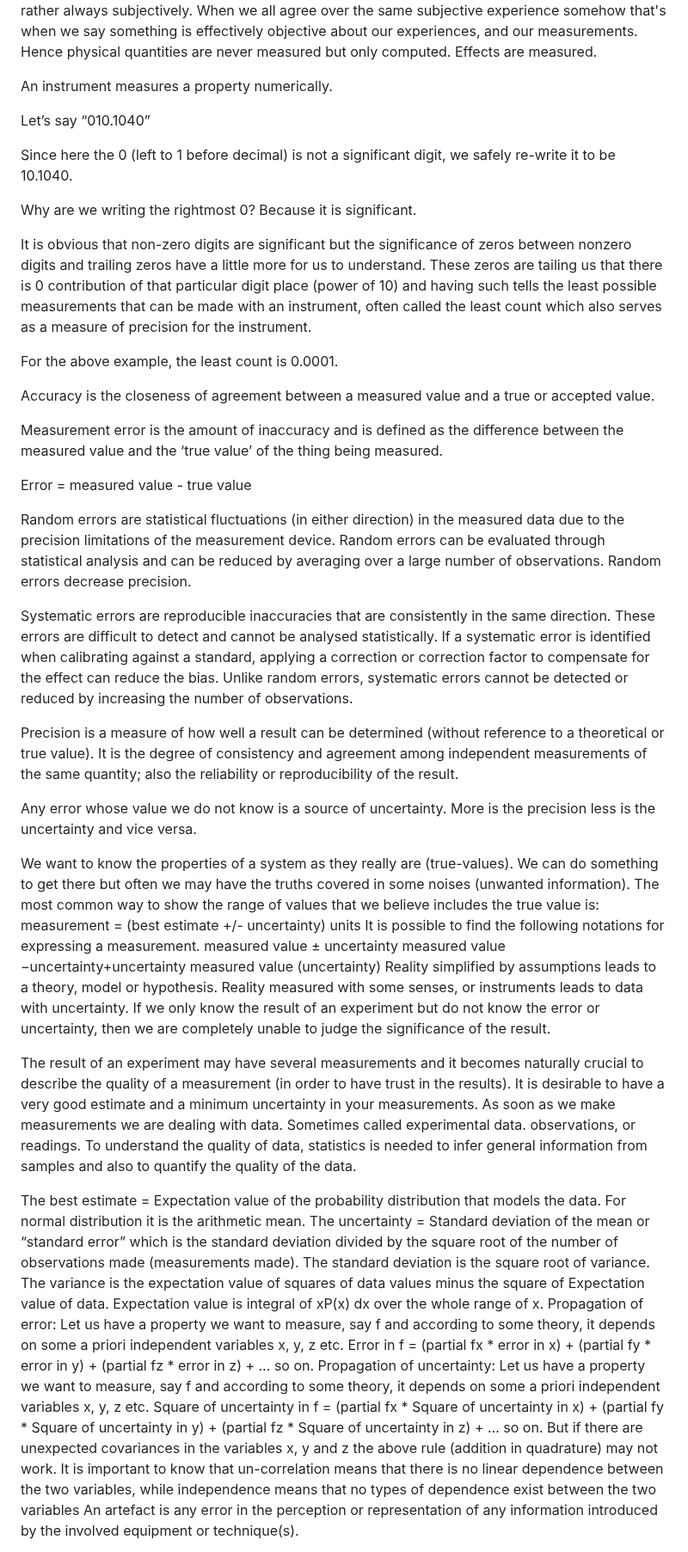
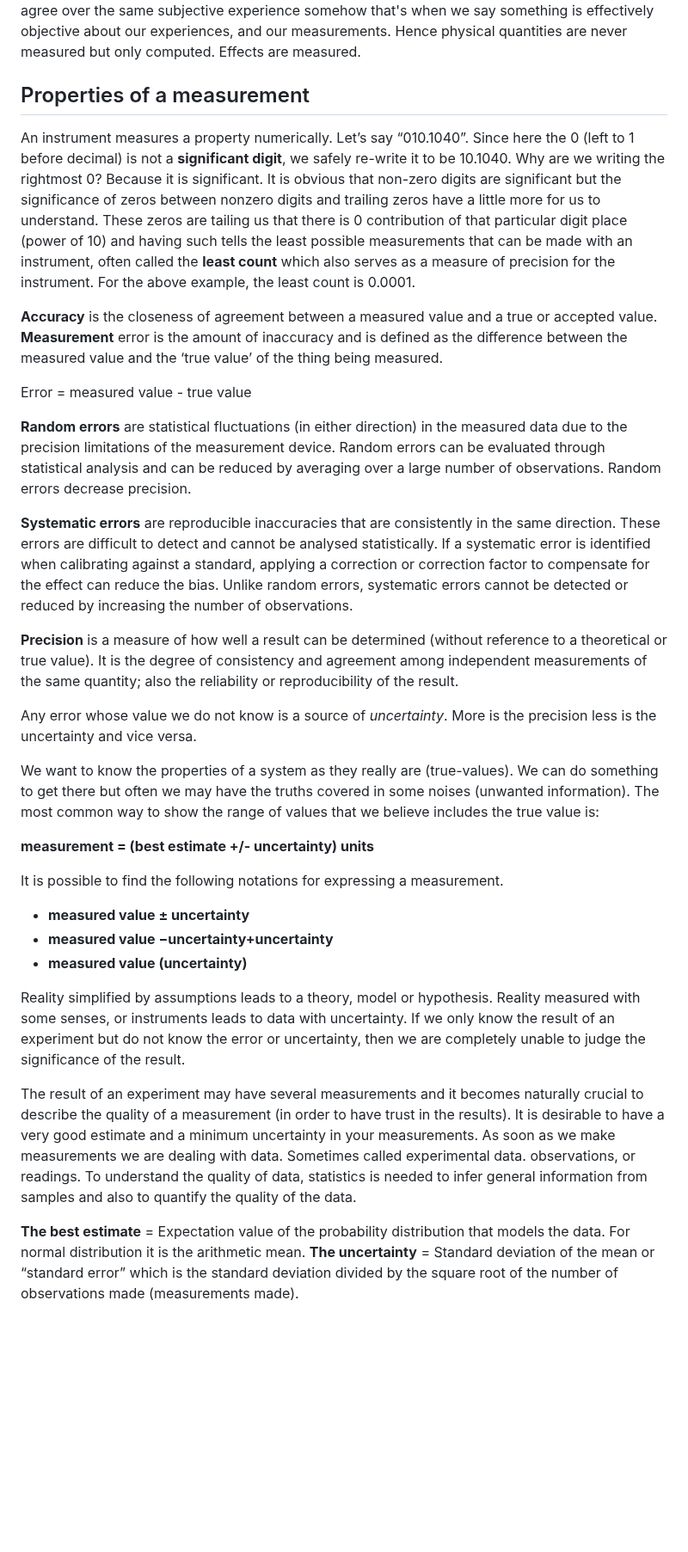
Before and after one commit to UV-1999/uv-1999.github.io, a Markdown page: notes/science.md, the part around one of its changes. Shown at 86% size. GitHub-like rendering; blank space fills up the shorter version.

```diff
--- a/notes/science.md
+++ b/notes/science.md
@@ -57,50 +55,39 @@ What IS a measurement?
 It is a property of a system, a system is something we define ourselves, it is not necessary that we have clear cut boundaries of the system. Properties are constructed predicates that conforms to reality subject to our experience aided by our senses. We cannot sense electric charge, but it is a physical property because it comes with a theory that works. Since we can only have a comparative description of these properties, we create reference values which are called units. 1 Coulomb charge may not be something real ontologically. It is just a computable property of the system that we compute or in an informal way, measure, by some instruments. The instrument works by an effect that makes us feel sensible experiences, like seeing two gold leaf repelling each other by some amount. So even if charges are a part of the absolute objective reality still all we can do is see its effects only. The effects we can observe and sense by some analysis. These effects are the act of making a measurement. Such and other sensible experiences are the only way we can decide if the theory works or not. Data visualisation is also just an effect of nature in a way that we can sense. A model or theory fits not objectively but rather always subjectively. When we all agree over the same subjective experience somehow that's when we say something is effectively objective about our experiences, and our measurements. Hence physical quantities are never measured but only computed. Effects are measured.
 
-An instrument measures a property numerically.
-
-Let’s say “010.1040”
-
-Since here the 0 (left to 1 before decimal) is not a significant digit, we safely re-write it to be 10.1040.
-
+## Properties of a measurement
+An instrument measures a property numerically. Let’s say “010.1040”.
+Since here the 0 (left to 1 before decimal) is not a **significant digit**, we safely re-write it to be 10.1040.
 Why are we writing the rightmost 0? Because it is significant.
-
-It is obvious that non-zero digits are significant but the significance of zeros between nonzero digits and trailing zeros have a little more for us to understand. These zeros are tailing us that there is 0 contribution of that particular digit place (power of 10) and having such tells the least possible measurements that can be made with an instrument, often called the least count which also serves as a measure of precision for the instrument.
-
+It is obvious that non-zero digits are significant but the significance of zeros between nonzero digits and trailing zeros have a little more for us to understand. These zeros are tailing us that there is 0 contribution of that particular digit place (power of 10) and having such tells the least possible measurements that can be made with an instrument, often called the **least count** which also serves as a measure of precision for the instrument.
 For the above example, the least count is 0.0001.
 
-Accuracy is the closeness of agreement between a measured value and a true or accepted value.
-
-Measurement error is the amount of inaccuracy and is defined as the difference between the measured value and the ‘true value’ of the thing being measured.
+**Accuracy** is the closeness of agreement between a measured value and a true or accepted value.
+**Measurement** error is the amount of inaccuracy and is defined as the difference between the measured value and the ‘true value’ of the thing being measured.
 
 Error = measured value - true value
 
-Random errors are statistical fluctuations (in either direction) in the measured data due to the precision limitations of the measurement device. Random errors can be evaluated through statistical analysis and can be reduced by averaging over a large number of observations. Random errors decrease precision.
+**Random errors** are statistical fluctuations (in either direction) in the measured data due to the precision limitations of the measurement device. Random errors can be evaluated through statistical analysis and can be reduced by averaging over a large number of observations. Random errors decrease precision.
 
-Systematic errors are reproducible inaccuracies that are consistently in the same direction. These errors are difficult to detect and cannot be analysed statistically. If a systematic error is identified when calibrating against a standard, applying a correction or correction factor to compensate for the effect can reduce the bias. Unlike random errors, systematic errors cannot be detected or reduced by increasing the number of observations.
+**Systematic errors** are reproducible inaccuracies that are consistently in the same direction. These errors are difficult to detect and cannot be analysed statistically. If a systematic error is identified when calibrating against a standard, applying a correction or correction factor to compensate for the effect can reduce the bias. Unlike random errors, systematic errors cannot be detected or reduced by increasing the number of observations.
 
-Precision is a measure of how well a result can be determined (without reference to a theoretical or true value). It is the degree of consistency and agreement among independent measurements of the same quantity; also the reliability or reproducibility of the result.
+**Precision** is a measure of how well a result can be determined (without reference to a theoretical or true value). It is the degree of consistency and agreement among independent measurements of the same quantity; also the reliability or reproducibility of the result.
 
-Any error whose value we do not know is a source of uncertainty. More is the precision less is the uncertainty and vice versa.
+Any error whose value we do not know is a source of *uncertainty*. More is the precision less is the uncertainty and vice versa.
 
 We want to know the properties of a system as they really are (true-values). We can do something to get there but often we may have the truths covered in some noises (unwanted information). The most common way to show the range of values that we believe includes the true value is:
-measurement = (best estimate +/- uncertainty) units
+
+**measurement = (best estimate +/- uncertainty) units**
+
 It is possible to find the following notations for expressing a measurement.
-measured value ± uncertainty
-measured value −uncertainty+uncertainty
-measured value (uncertainty)
+
+- **measured value ± uncertainty**
+- **measured value −uncertainty+uncertainty**
+- **measured value (uncertainty)**
+
 Reality simplified by assumptions leads to a theory, model or hypothesis. Reality measured with some senses, or instruments leads to data with uncertainty. If we only know the result of an experiment but do not know the error or uncertainty, then we are completely unable to judge the significance of the result.
 
 The result of an experiment may have several measurements and it becomes naturally crucial to describe the quality of a measurement (in order to have trust in the results). It is desirable to have a very good estimate and a minimum uncertainty in your measurements. As soon as we make measurements we are dealing with data. Sometimes called experimental data. observations, or readings. To understand the quality of data, statistics is needed to infer general information from samples and also to quantify the quality of the data.
 
-The best estimate = Expectation value of the probability distribution that models the data. For normal distribution it is the arithmetic mean.
-The uncertainty = Standard deviation of the mean or “standard error” which is the standard deviation divided by the square root of the number of observations made (measurements made).
-The standard deviation is the square root of variance.
-The variance is the expectation value of squares of data values minus the square of Expectation value of data.
-Expectation value is integral of xP(x) dx over the whole range of x.
-Propagation of error: Let us have a property we want to measure, say f and according to some theory, it depends on some a priori independent variables x, y, z etc.
-Error in f = (partial fx * error in x)  + (partial fy * error in y) + (partial fz * error in z) + … so on.
-Propagation of uncertainty: Let us have a property we want to measure, say f and according to some theory, it depends on some a priori independent variables x, y, z etc.
-Square of uncertainty in f = (partial fx * Square of uncertainty in x)  + (partial fy * Square of uncertainty in y) + (partial fz * Square of uncertainty in z) + … so on.
-But if there are unexpected covariances in the variables x, y and z the above rule (addition in quadrature) may not work. It is important to know that un-correlation means that there is no linear dependence between the two variables, while independence means that no types of dependence exist between the two variables
-An artefact is any error in the perception or representation of any information introduced by the involved equipment or technique(s).
+**The best estimate** = Expectation value of the probability distribution that models the data. For normal distribution it is the arithmetic mean.
+**The uncertainty** = Standard deviation of the mean or “standard error” which is the standard deviation divided by the square root of the number of observations made (measurements made).
 
```
Also changed, not shown: other parts of notes/science.md (+30 -12 lines).
